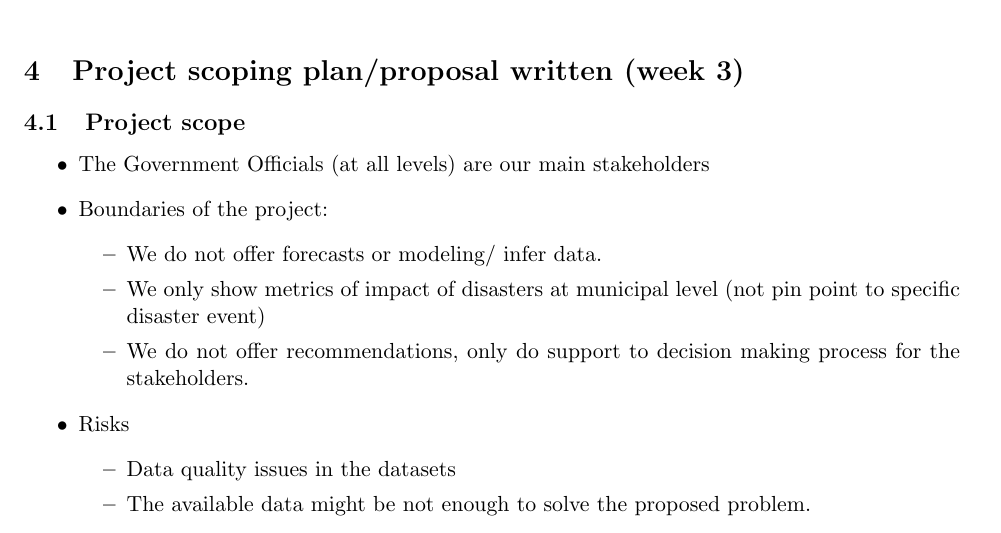
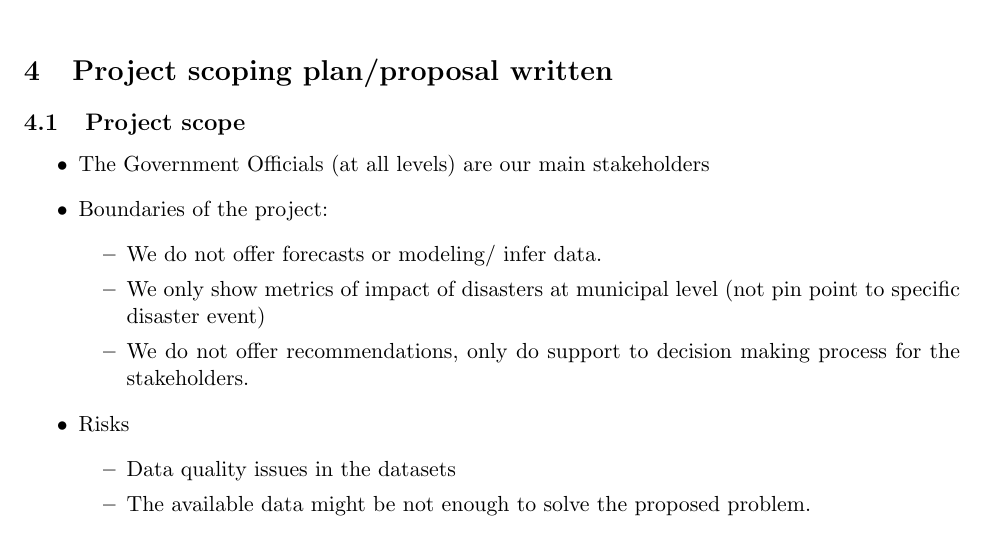
Before and after one commit to marioceron/DS4A_Integrated_Risk_Information_Map_Final_Project_Team03_2019, a LaTeX document (latexDocuments/project/project.tex): part of page 4 of 5, cut so that both start at the same text. Compiled offline with pdfLaTeX.

Commit message:
project updated

```diff
--- a/latexDocuments/project/project.tex
+++ b/latexDocuments/project/project.tex
@@ -148,7 +148,7 @@ Both datasets contain ``DIVIPOLA'' codes, which is the codification of the Polit
 %https://library.wmo.int/doc_num.php?explnum_id=4759 )
 
 
-\section{Project scoping plan/proposal written (week 3)}
+\section{Project scoping plan/proposal written}
 \label{sec:app}
 
 \subsection{Project scope}
```
Also changed, not shown: latexDocuments/project/project.pdf, latexDocuments/project/project.tex (2 more changed lines).
